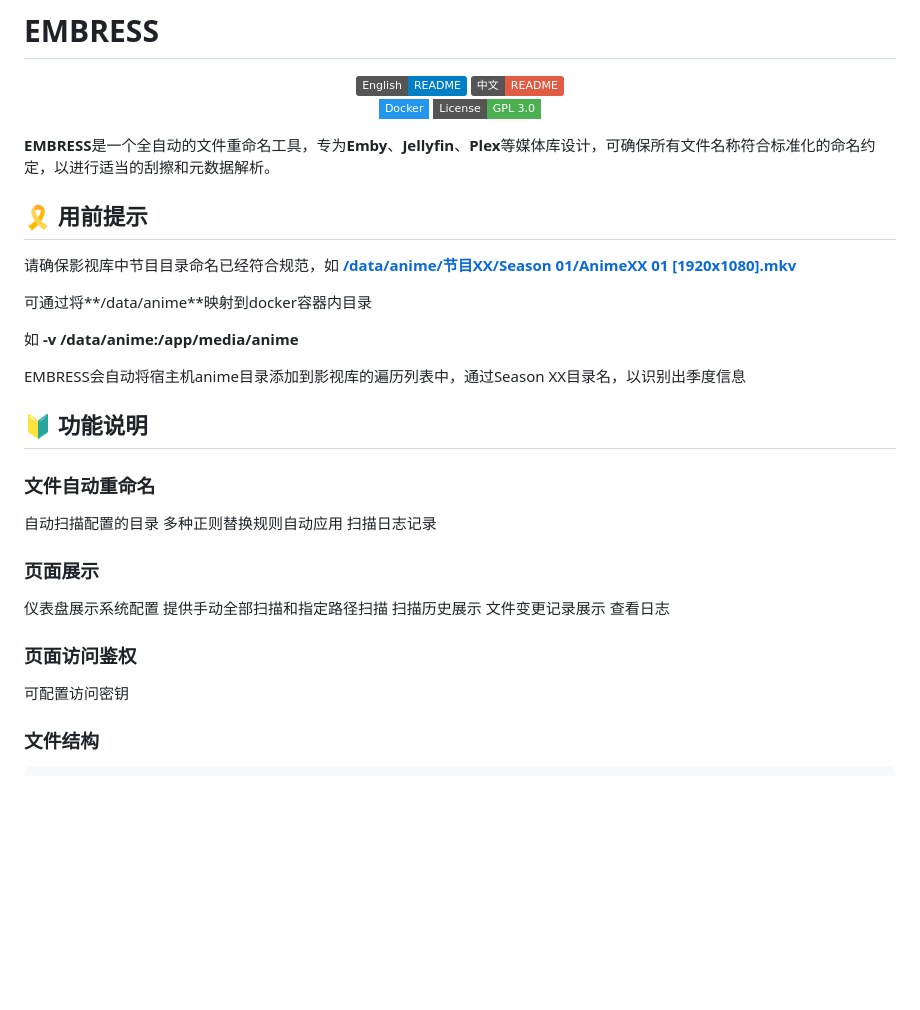
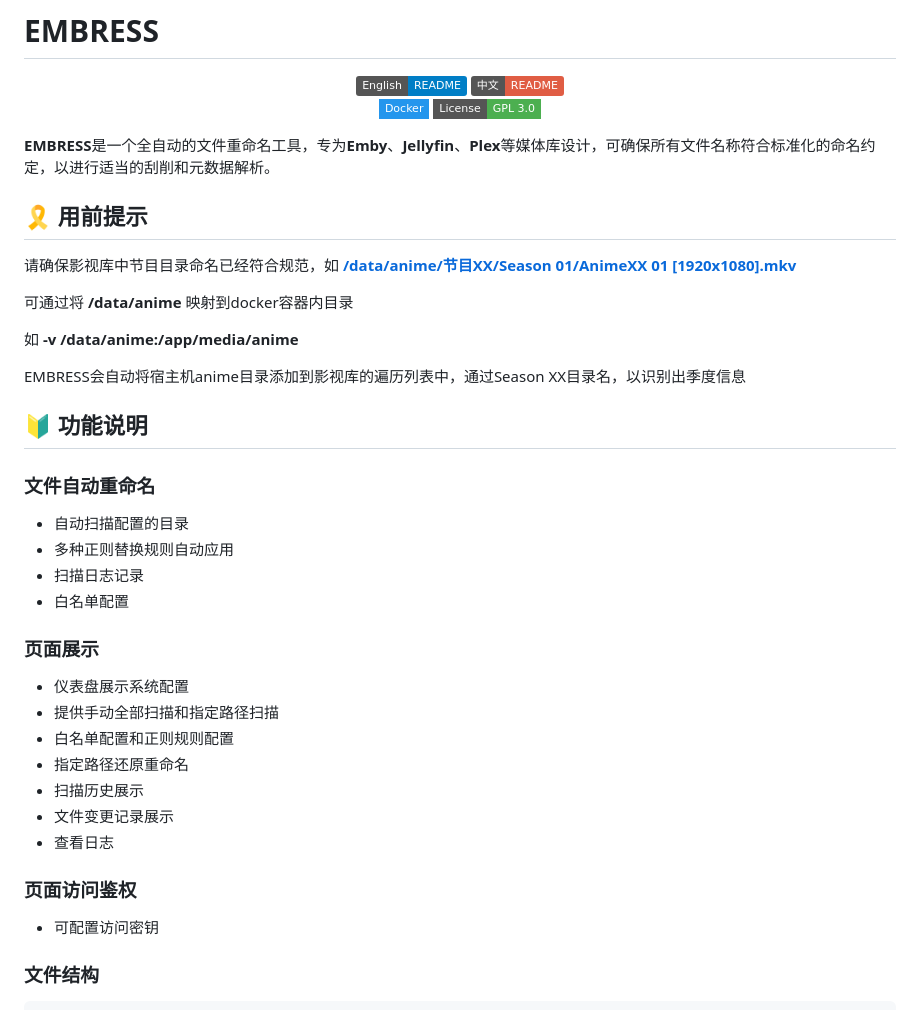
Before and after one commit to me1dlinger/embress, a Markdown page: README.md, the part around the change. GitHub-like rendering; badges without logos; blank space fills up the shorter version.

```diff
--- a/README.md
+++ b/README.md
@@ -10,13 +10,13 @@
 </div>
 
 
-**EMBRESS**是一个全自动的文件重命名工具，专为**Emby**、**Jellyfin**、**Plex**等媒体库设计，可确保所有文件名称符合标准化的命名约定，以进行适当的刮擦和元数据解析。
+**EMBRESS**是一个全自动的文件重命名工具，专为**Emby**、**Jellyfin**、**Plex**等媒体库设计，可确保所有文件名称符合标准化的命名约定，以进行适当的刮削和元数据解析。
 
 ## 🎗️ 用前提示
 
 请确保影视库中节目目录命名已经符合规范，如 [**/data/anime/节目XX/Season 01/AnimeXX 01 [1920x1080].mkv**](https://emby.media/support/articles/TV-Naming.html)
 
-可通过将**/data/anime**映射到docker容器内目录
+可通过将 **/data/anime** 映射到docker容器内目录
 
 如 **-v /data/anime:/app/media/anime**
 
@@ -27,22 +27,26 @@ EMBRESS会自动将宿主机anime目录添加到影视库的遍历列表中，
 
 ### 文件自动重命名
 
-自动扫描配置的目录
-多种正则替换规则自动应用
-扫描日志记录
+- 自动扫描配置的目录
+- 多种正则替换规则自动应用
+- 扫描日志记录
+- 白名单配置
+
 
 ### 页面展示
 
-仪表盘展示系统配置
-提供手动全部扫描和指定路径扫描
-扫描历史展示
-文件变更记录展示
-查看日志
+- 仪表盘展示系统配置
+- 提供手动全部扫描和指定路径扫描
+- 白名单配置和正则规则配置
+- 指定路径还原重命名
+- 扫描历史展示
+- 文件变更记录展示
+- 查看日志
 
 
 ### 页面访问鉴权
 
-可配置访问密钥
+- 可配置访问密钥
 
 ### 文件结构
 
```
Also changed, not shown: README_EN.md (+14 -2 lines).
